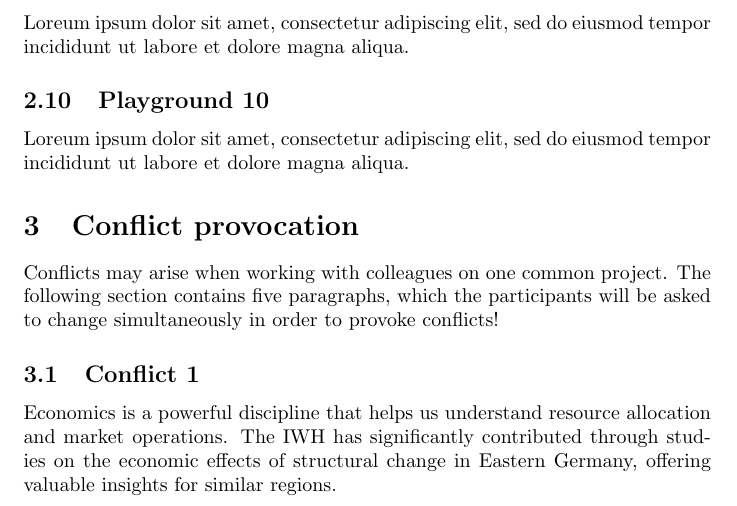
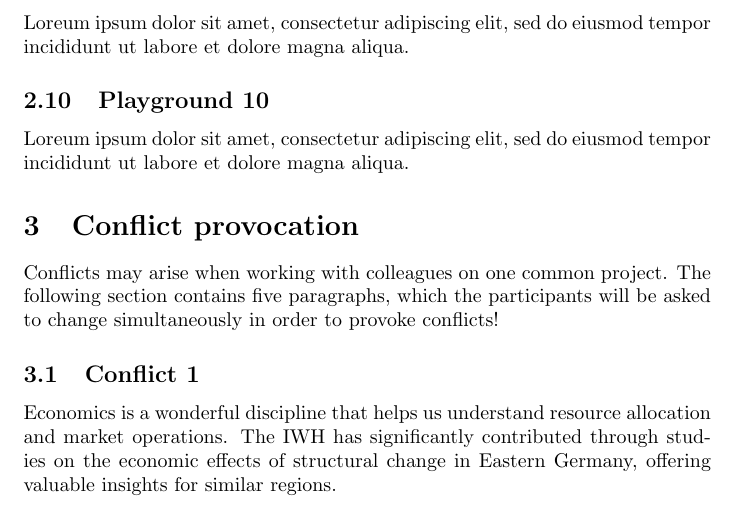
Before and after one commit to schultkr/TestOverleafSync, a LaTeX document (main.tex): part of page 2 of 3, cut so that both start at the same text. Compiled offline with pdfLaTeX.

Commit message:
Provoke conflict
How is economy?

```diff
--- a/main.tex
+++ b/main.tex
@@ -48,7 +48,7 @@ Loreum ipsum dolor sit amet, consectetur adipiscing elit, sed do eiusmod tempor
 Conflicts may arise when working with colleagues on one common project. The following section contains five paragraphs, which the participants will be asked to change simultaneously in order to provoke conflicts!
 
 \subsection{Conflict 1}
-Economics is a powerful discipline that helps us understand resource allocation and market operations. The IWH has significantly contributed through studies on the economic effects of structural change in Eastern Germany, offering valuable insights for similar regions.
+Economics is a wonderful discipline that helps us understand resource allocation and market operations. The IWH has significantly contributed through studies on the economic effects of structural change in Eastern Germany, offering valuable insights for similar regions.
 
 \subsection{Conflict 2}
 Economics informs public policy by analyzing data and developing models. IWH researchers have influenced policy debates on labor market reforms and fiscal federalism, helping shape policies that promote economic growth and social welfare.
```
